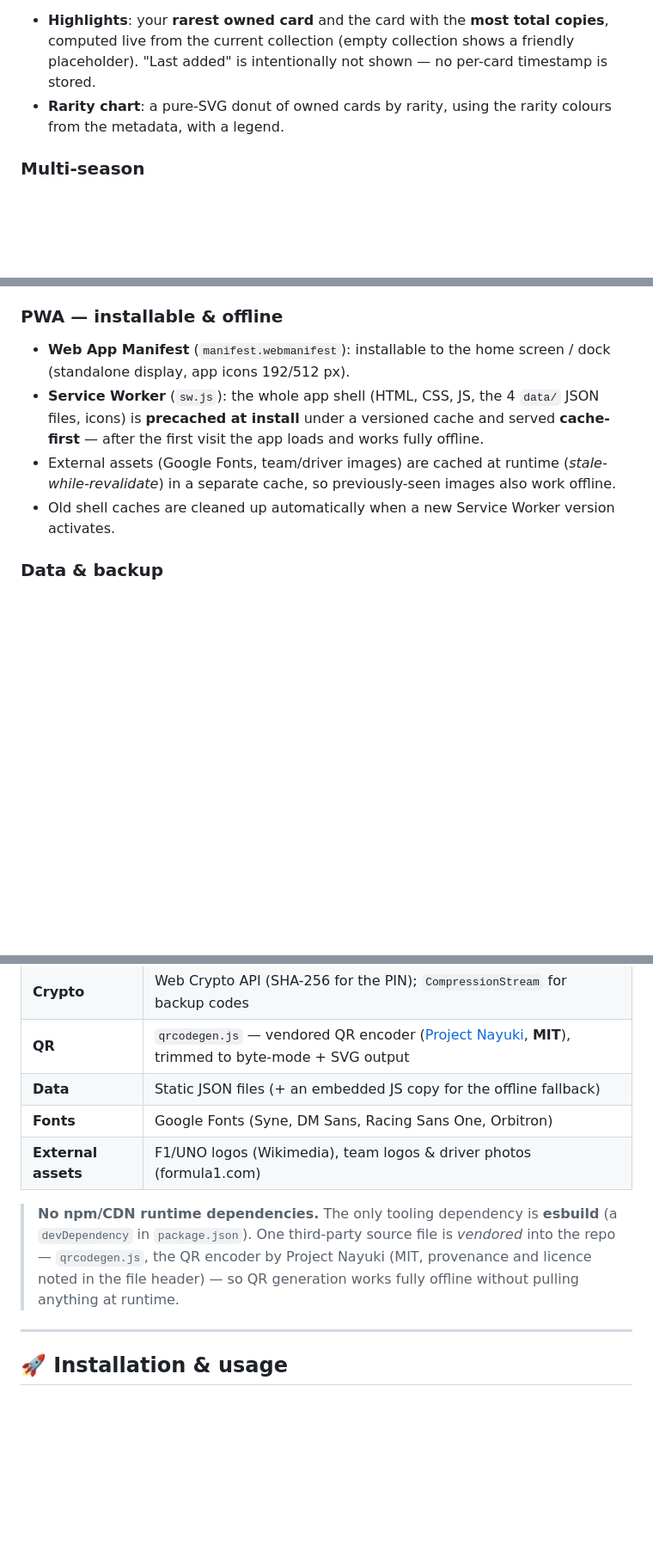
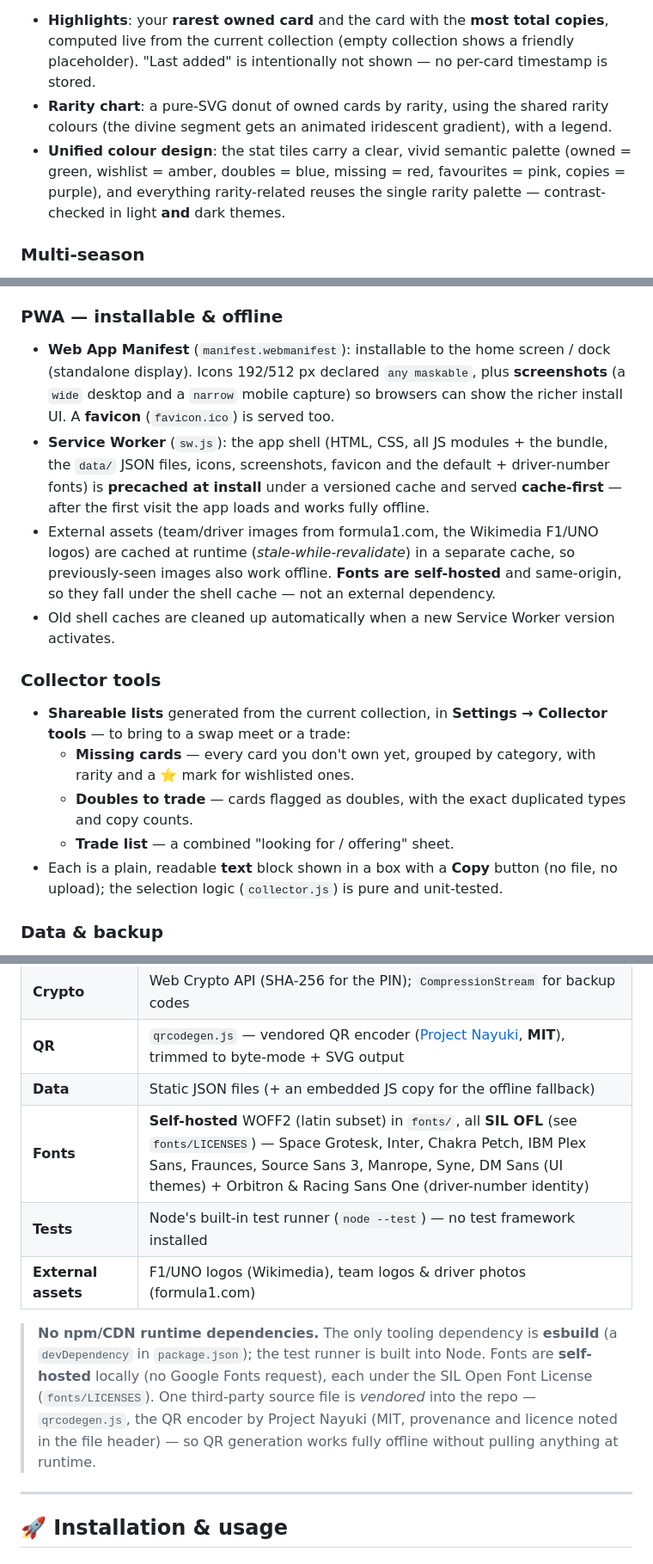
Before and after one commit to Arts44/f1-uno-elite, a Markdown page: README.md, 3 parts joined by grey strips. Shown at 86% size. Rendered like a GitHub page; blank space fills up the shorter version.

```diff
--- a/README.md
+++ b/README.md
@@ -41,7 +41,8 @@ The codebase is plain **HTML / CSS / vanilla JavaScript** with no UI framework a
 - **Progression over time**: a pure-SVG line chart of owned cards per day. One point is recorded per day on each collection change (`history.js`, capped at 365 points). With fewer than two points it shows a "the curve will build over time" message instead of an empty graph.
   > ⚠️ **The history only starts the day this feature was installed.** Past progress cannot be reconstructed — there is no back-fill — so the curve begins empty and grows from your first change onward.
 - **Highlights**: your **rarest owned card** and the card with the **most total copies**, computed live from the current collection (empty collection shows a friendly placeholder). "Last added" is intentionally not shown — no per-card timestamp is stored.
-- **Rarity chart**: a pure-SVG donut of owned cards by rarity, using the rarity colours from the metadata, with a legend.
+- **Rarity chart**: a pure-SVG donut of owned cards by rarity, using the shared rarity colours (the divine segment gets an animated iridescent gradient), with a legend.
+- **Unified colour design**: the stat tiles carry a clear, vivid semantic palette (owned = green, wishlist = amber, doubles = blue, missing = red, favourites = pink, copies = purple), and everything rarity-related reuses the single rarity palette — contrast-checked in light **and** dark themes.
 
 ### Multi-season
 - **Season selector** in the header. The listed seasons are **2025** plus any season already present in your `localStorage` (i.e. seasons you have saved data for). Switching season loads the matching `data/cards-<year>.json`.
@@ -53,10 +54,17 @@ The codebase is plain **HTML / CSS / vanilla JavaScript** with no UI framework a
 - Basic console-bypass protection.
 
 ### PWA — installable & offline
-- **Web App Manifest** (`manifest.webmanifest`): installable to the home screen / dock (standalone display, app icons 192/512 px).
-- **Service Worker** (`sw.js`): the whole app shell (HTML, CSS, JS, the 4 `data/` JSON files, icons) is **precached at install** under a versioned cache and served **cache-first** — after the first visit the app loads and works fully offline.
-- External assets (Google Fonts, team/driver images) are cached at runtime (*stale-while-revalidate*) in a separate cache, so previously-seen images also work offline.
+- **Web App Manifest** (`manifest.webmanifest`): installable to the home screen / dock (standalone display). Icons 192/512 px declared `any maskable`, plus **screenshots** (a `wide` desktop and a `narrow` mobile capture) so browsers can show the richer install UI. A **favicon** (`favicon.ico`) is served too.
+- **Service Worker** (`sw.js`): the app shell (HTML, CSS, all JS modules + the bundle, the `data/` JSON files, icons, screenshots, favicon and the default + driver-number fonts) is **precached at install** under a versioned cache and served **cache-first** — after the first visit the app loads and works fully offline.
+- External assets (team/driver images from formula1.com, the Wikimedia F1/UNO logos) are cached at runtime (*stale-while-revalidate*) in a separate cache, so previously-seen images also work offline. **Fonts are self-hosted** and same-origin, so they fall under the shell cache — not an external dependency.
 - Old shell caches are cleaned up automatically when a new Service Worker version activates.
+
+### Collector tools
+- **Shareable lists** generated from the current collection, in **Settings → Collector tools** — to bring to a swap meet or a trade:
+  - **Missing cards** — every card you don't own yet, grouped by category, with rarity and a ⭐ mark for wishlisted ones.
+  - **Doubles to trade** — cards flagged as doubles, with the exact duplicated types and copy counts.
+  - **Trade list** — a combined "looking for / offering" sheet.
+- Each is a plain, readable **text** block shown in a box with a **Copy** button (no file, no upload); the selection logic (`collector.js`) is pure and unit-tested.
 
 ### Data & backup
 - **JSON export / import** of the collection (merge or replace on import).
@@ -86,10 +96,11 @@ The codebase is plain **HTML / CSS / vanilla JavaScript** with no UI framework a
 | **Crypto** | Web Crypto API (SHA-256 for the PIN); `CompressionStream` for backup codes |
 | **QR** | `qrcodegen.js` — vendored QR encoder ([Project Nayuki](https://www.nayuki.io/page/qr-code-generator-library), **MIT**), trimmed to byte-mode + SVG output |
 | **Data** | Static JSON files (+ an embedded JS copy for the offline fallback) |
-| **Fonts** | Google Fonts (Syne, DM Sans, Racing Sans One, Orbitron) |
+| **Fonts** | **Self-hosted** WOFF2 (latin subset) in `fonts/`, all **SIL OFL** (see `fonts/LICENSES`) — Space Grotesk, Inter, Chakra Petch, IBM Plex Sans, Fraunces, Source Sans 3, Manrope, Syne, DM Sans (UI themes) + Orbitron & Racing Sans One (driver-number identity) |
+| **Tests** | Node's built-in test runner (`node --test`) — no test framework installed |
 | **External assets** | F1/UNO logos (Wikimedia), team logos & driver photos (formula1.com) |
 
-> **No npm/CDN runtime dependencies.** The only tooling dependency is **esbuild** (a `devDependency` in `package.json`). One third-party source file is *vendored* into the repo — `qrcodegen.js`, the QR encoder by Project Nayuki (MIT, provenance and licence noted in the file header) — so QR generation works fully offline without pulling anything at runtime.
+> **No npm/CDN runtime dependencies.** The only tooling dependency is **esbuild** (a `devDependency` in `package.json`); the test runner is built into Node. Fonts are **self-hosted** locally (no Google Fonts request), each under the SIL Open Font License (`fonts/LICENSES`). One third-party source file is *vendored* into the repo — `qrcodegen.js`, the QR encoder by Project Nayuki (MIT, provenance and licence noted in the file header) — so QR generation works fully offline without pulling anything at runtime.
 
 ---
 
```
Also changed, not shown: other parts of README.md (+21 -11 lines).
